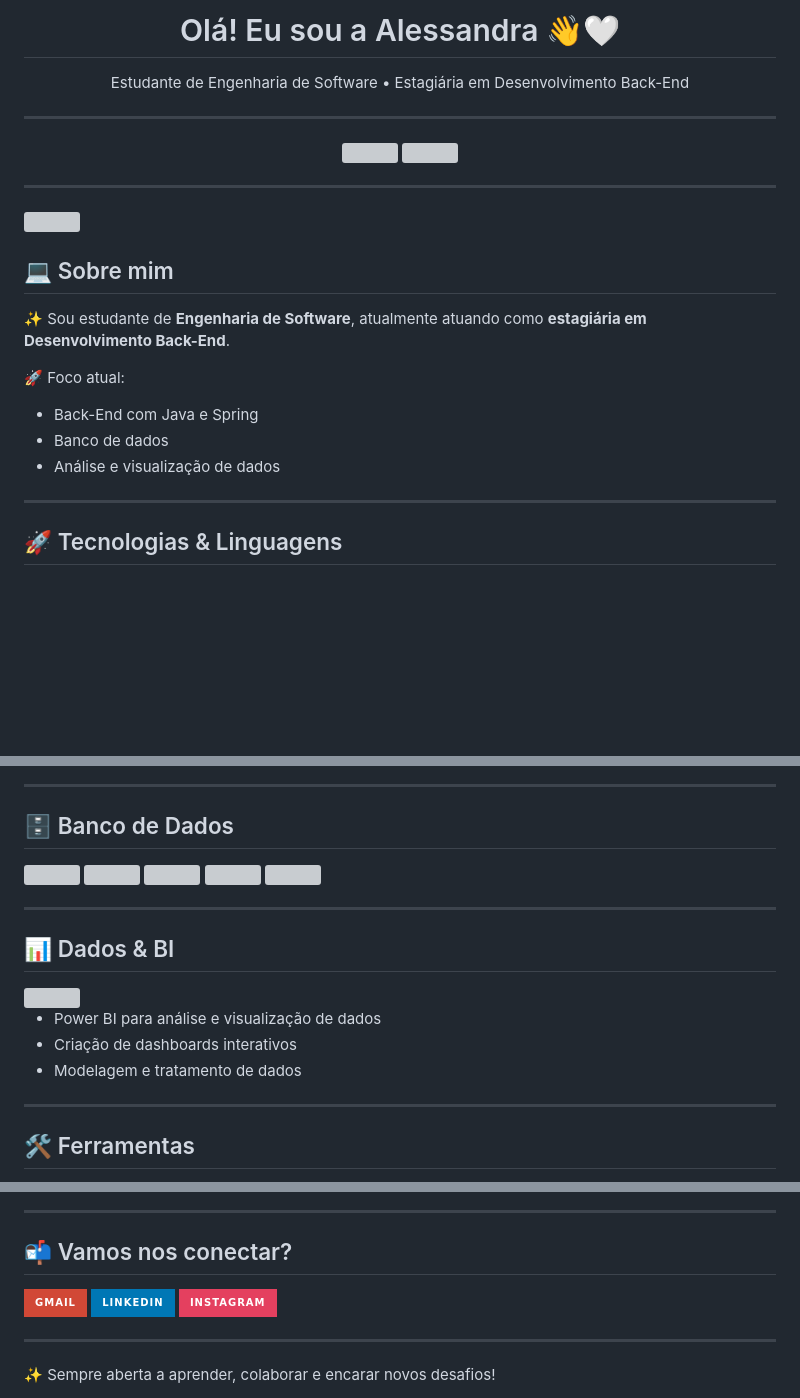
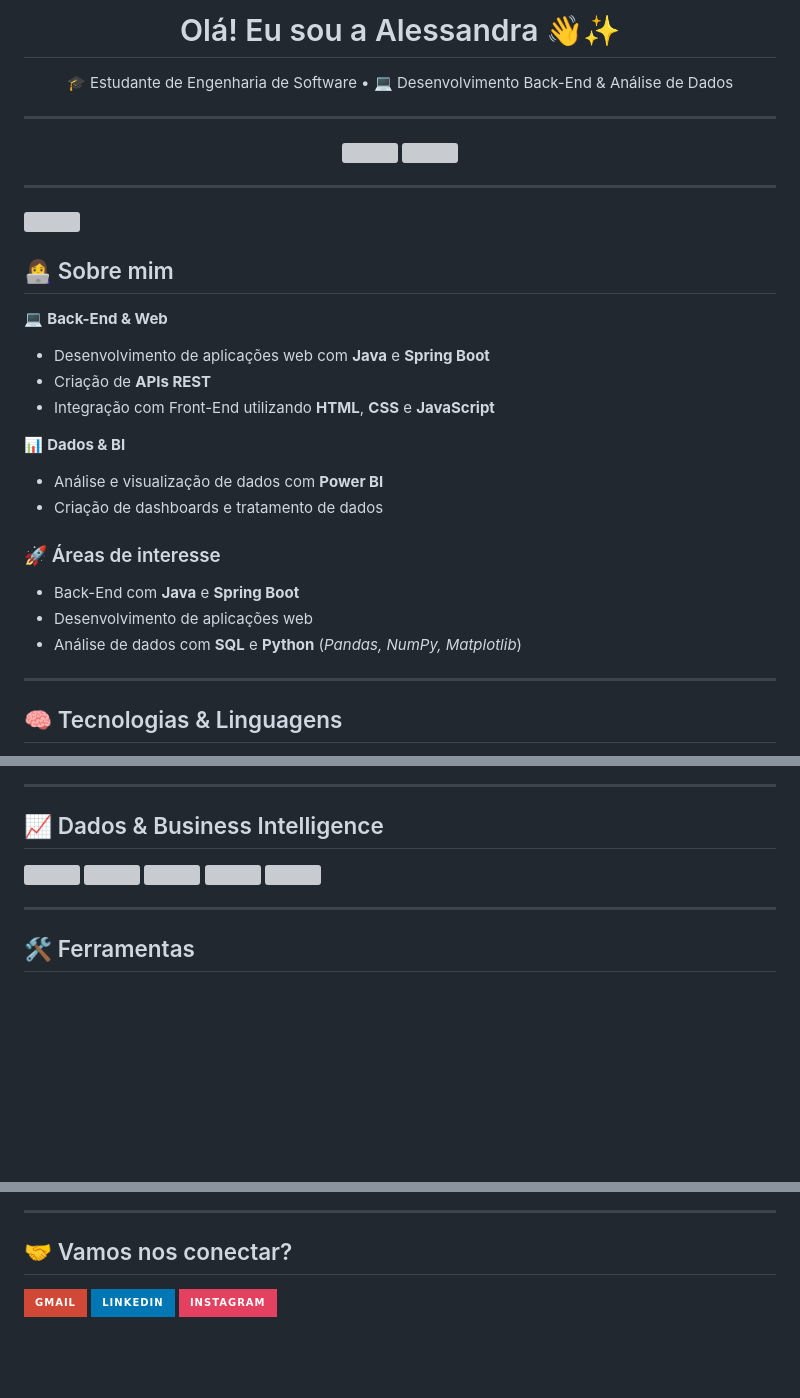
Before and after one commit to vsalessandra/vsalessandra, a Markdown page: README.md, 3 parts joined by grey strips. Drawn GitHub-style; badges without logos; blank space fills up the shorter version; grey boxes are pictures that could not be loaded.

Commit message:
Revise README for clarity and updated interests
Updated personal introduction and interests in README.

```diff
--- a/README.md
+++ b/README.md
@@ -1,7 +1,7 @@
-<h1 align="center">Olá! Eu sou a Alessandra 👋🤍</h1>
+<h1 align="center">Olá! Eu sou a Alessandra 👋✨</h1>
 
 <p align="center">
-  Estudante de Engenharia de Software • Estagiária em Desenvolvimento Back-End
+  🎓 Estudante de Engenharia de Software • 💻 Desenvolvimento Back-End & Análise de Dados
 </p>
 
 ---
@@ -15,18 +15,25 @@
 
 <img align="right" height="160" src="https://private-user-images.githubusercontent.com/74038190/250967618-de30015f-dc5f-4ecf-a49b-ccd2b89776e4.gif"/>
 
-## 💻 Sobre mim
+## 👩‍💻 Sobre mim
 
-✨ Sou estudante de **Engenharia de Software**, atualmente atuando como **estagiária em Desenvolvimento Back-End**.
+💻 **Back-End & Web**
+- Desenvolvimento de aplicações web com **Java** e **Spring Boot**
+- Criação de **APIs REST**
+- Integração com Front-End utilizando **HTML**, **CSS** e **JavaScript**
 
-🚀 Foco atual:
-- Back-End com Java e Spring
-- Banco de dados
-- Análise e visualização de dados
+📊 **Dados & BI**
+- Análise e visualização de dados com **Power BI**
+- Criação de dashboards e tratamento de dados
+
+### 🚀 Áreas de interesse
+- Back-End com **Java** e **Spring Boot**
+- Desenvolvimento de aplicações web
+- Análise de dados com **SQL** e **Python** (*Pandas, NumPy, Matplotlib*)
 
 ---
 
-## 🚀 Tecnologias & Linguagens
+## 🧠 Tecnologias & Linguagens
 
 <div align="left">
   <img src="https://cdn.jsdelivr.net/gh/devicons/devicon/icons/html5/html5-original.svg" height="30"/>
@@ -46,6 +51,6 @@
 
 ---
 
-## 🗄️ Banco de Dados
+## 📈 Dados & Business Intelligence
 
 <div align="left">
@@ -57,16 +62,4 @@
 </div>
-
----
-
-## 📊 Dados & BI
-
-<div align="left">
-  <img src="https://img.icons8.com/color/48/power-bi.png" height="30"/>
-</div>
-
-- Power BI para análise e visualização de dados
-- Criação de dashboards interativos
-- Modelagem e tratamento de dados
 
 ---
 
@@ -88,7 +79,7 @@
 
 ---
 
-## 📬 Vamos nos conectar?
+## 🤝 Vamos nos conectar?
 
 <div align="left">
   <a href="mailto:alessandravitoria799@gmail.com">
@@ -101,7 +92,3 @@
     <img src="https://img.shields.io/badge/Instagram-E4405F?style=for-the-badge&logo=instagram&logoColor=white"/>
   </a>
 </div>
-
----
-
-✨ Sempre aberta a aprender, colaborar e encarar novos desafios!
```
Also changed, not shown: other parts of README.md (+3 -7 lines).
